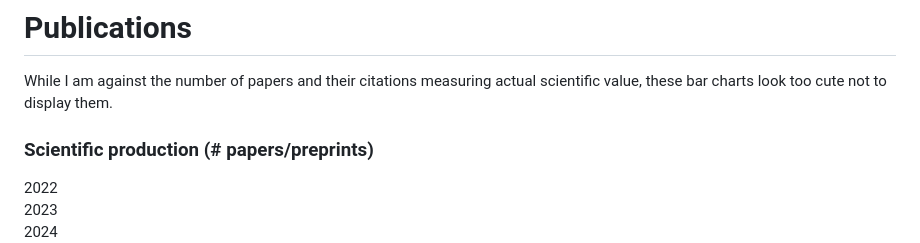
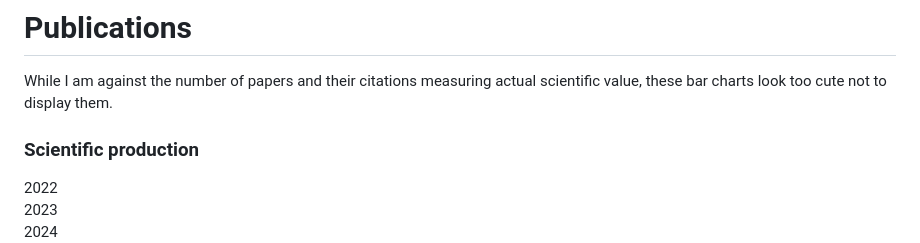
Before and after one commit to goznalo-git/goznalo-git.github.io, a Markdown page: docs/publications.md, the part around one of its changes. Drawn GitHub-style.

```diff
--- a/docs/publications.md
+++ b/docs/publications.md
@@ -5,7 +5,7 @@ While I am against the number of papers and their citations measuring actual sci
 <div class="charts-row">
 
   <div class="chart-box">
-    <h3>Scientific production (# papers/preprints)</h3>
+    <h3>Scientific production</h3>
     <div class="mini-bars" style="--max:4.09;">
       <div class="bar" style="--h:2"><span>2022</span></div>
       <div class="bar" style="--h:2"><span>2023</span></div>
```
Also changed, not shown: other parts of docs/publications.md (+4 -2 lines), docs/about.md (+8 -4 lines).
